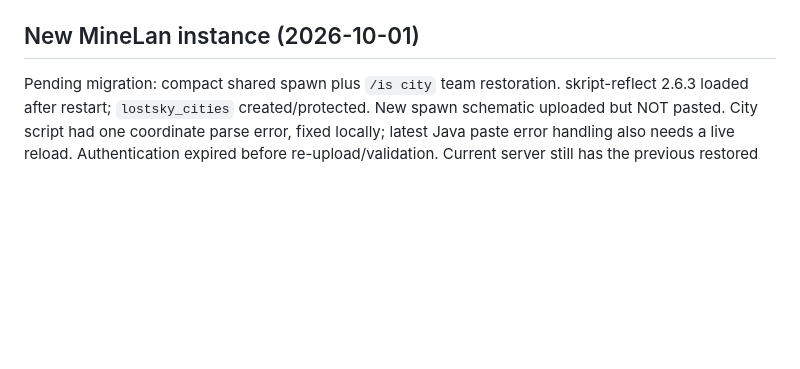
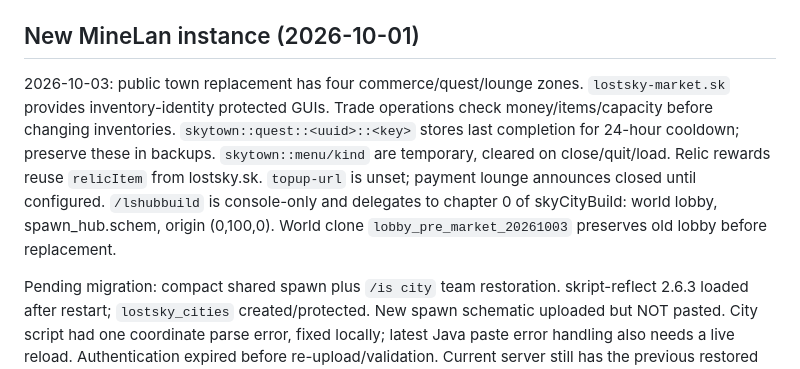
Before and after one commit to minjuhehe/for-my-mc, a Markdown page: docs/DEV_NOTES.md, the part around the change. GitHub-like rendering; blank space fills up the shorter version.

Commit message:
Document town commands, quest persistence and deployment state

```diff
--- a/docs/DEV_NOTES.md
+++ b/docs/DEV_NOTES.md
@@ -246,6 +246,17 @@ page with JavaScript turned off.
 
 ## New MineLan instance (2026-10-01)
 
+2026-10-03: public town replacement has four commerce/quest/lounge zones.
+`lostsky-market.sk` provides inventory-identity protected GUIs. Trade
+operations check money/items/capacity before changing inventories.
+`skytown::quest::<uuid>::<key>` stores last completion for 24-hour cooldown;
+preserve these in backups. `skytown::menu/kind` are temporary, cleared on
+close/quit/load. Relic rewards reuse `relicItem` from lostsky.sk.
+`topup-url` is unset; payment lounge announces closed until configured.
+`/lshubbuild` is console-only and delegates to chapter 0 of skyCityBuild:
+world lobby, spawn_hub.schem, origin (0,100,0). World clone
+`lobby_pre_market_20261003` preserves old lobby before replacement.
+
 Pending migration: compact shared spawn plus `/is city` team restoration.
 skript-reflect 2.6.3 loaded after restart; `lostsky_cities` created/protected.
 New spawn schematic uploaded but NOT pasted. City script had one coordinate
```
Also changed, not shown: CHANGELOG.md (+11 -0 lines), docs/COMMANDS.md (+12 -0 lines).
